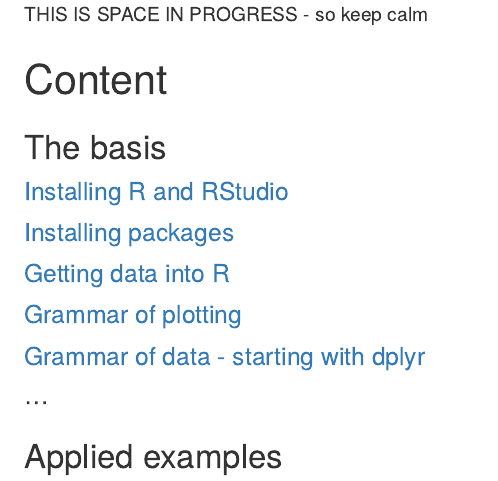
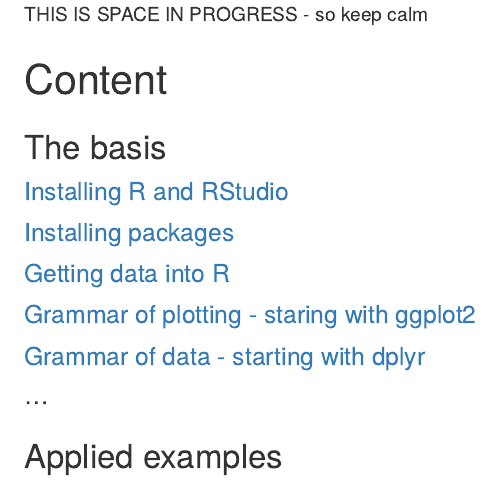
Before and after one commit to crfm/crfmr, an R Markdown document (index.Rmd): the page in a window 1100 px wide, from its top. Rendered offline with R 4.5, knitr and Pandoc, with nearby package versions.

Commit message:
fixed web linkage

```diff
--- a/index.Rmd
+++ b/index.Rmd
@@ -16,9 +16,9 @@ THIS IS SPACE IN PROGRESS - so keep calm
 
 #### [Installing packages](installingp.html)
 
-#### [Getting data into R](import.html)
+#### [Getting data into R](importing.html)
 
-#### [Grammar of plotting](ggplot.html)
+#### [Grammar of plotting - staring with ggplot2](ggplot2.html)
 
 #### [Grammar of data - starting with dplyr](dplyr.html)
 
```
